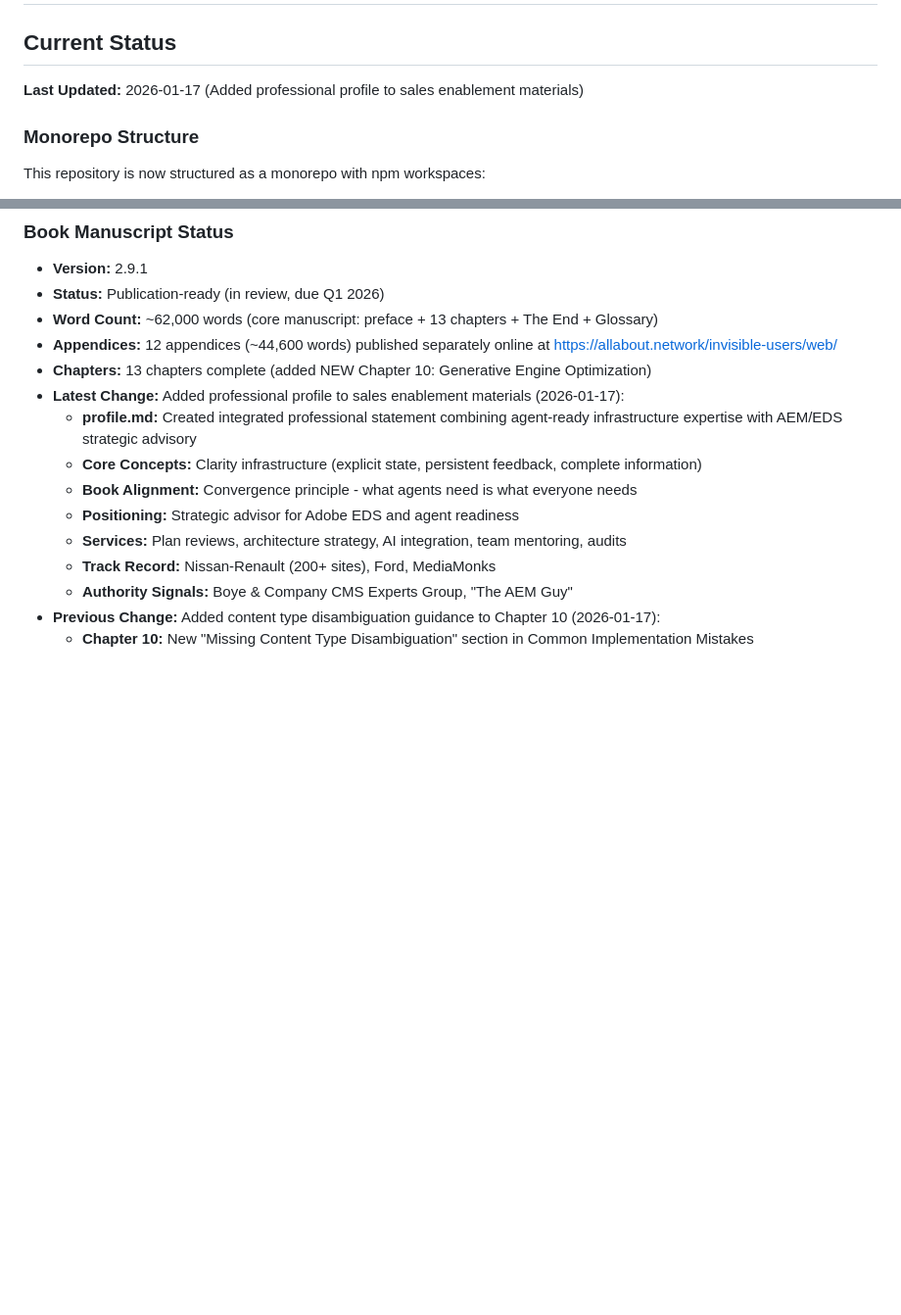
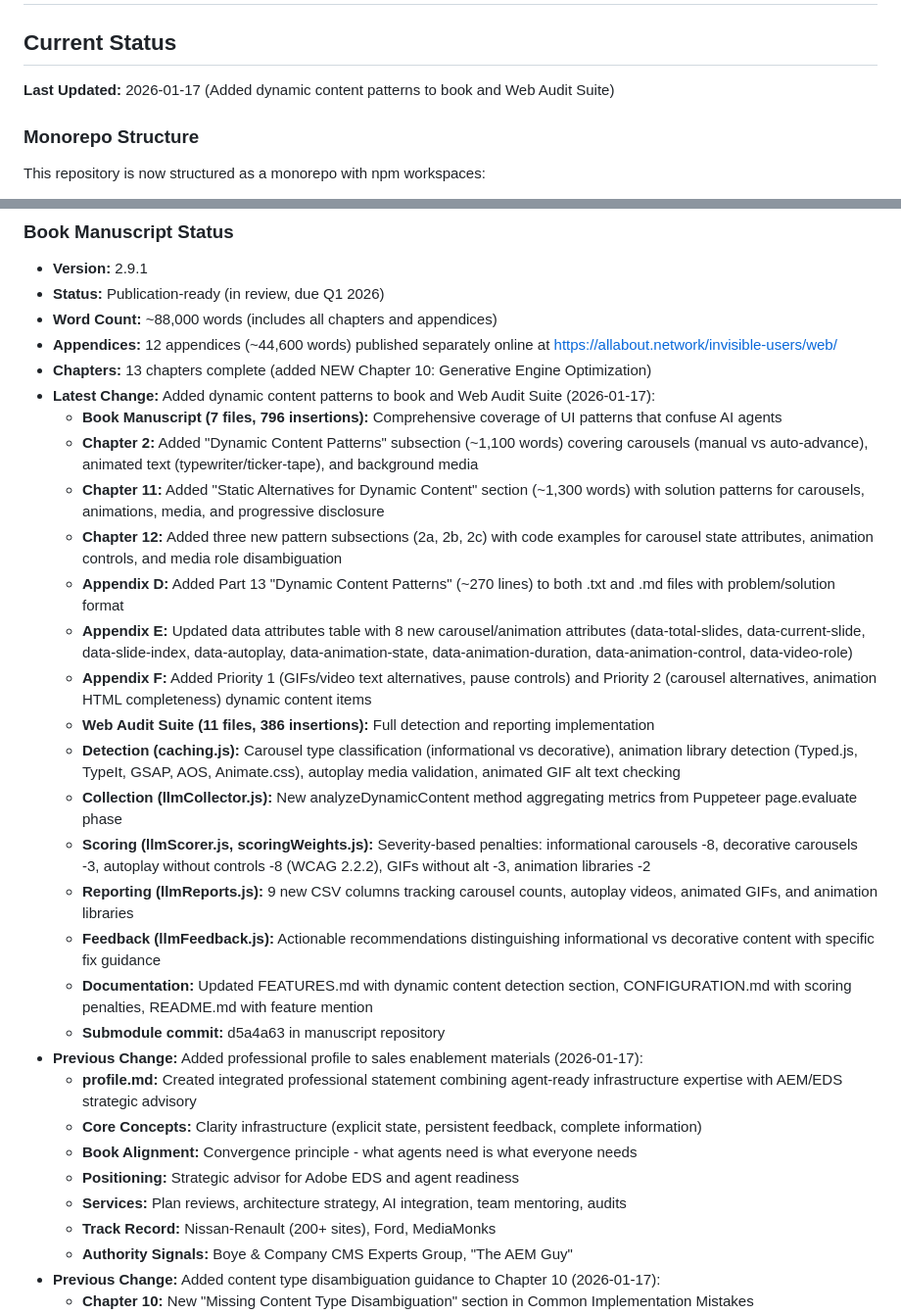
Before and after one commit to ddttom/invisible-users, a Markdown page: PROJECTSTATE.md, 2 parts joined by grey strips. Shown at 98% size. GitHub-like rendering; blank space fills up the shorter version.

Commit message:
Update PROJECTSTATE.md with dynamic content patterns implementation

```diff
--- a/PROJECTSTATE.md
+++ b/PROJECTSTATE.md
@@ -2,7 +2,7 @@
 
 ## Current Status
 
-**Last Updated:** 2026-01-17 (Added professional profile to sales enablement materials)
+**Last Updated:** 2026-01-17 (Added dynamic content patterns to book and Web Audit Suite)
 
 ### Monorepo Structure
 
@@ -18,10 +18,26 @@ All projects share dependency management and build scripts via npm workspaces.
 
 - **Version:** 2.9.1
 - **Status:** Publication-ready (in review, due Q1 2026)
-- **Word Count:** ~62,000 words (core manuscript: preface + 13 chapters + The End + Glossary)
+- **Word Count:** ~88,000 words (includes all chapters and appendices)
 - **Appendices:** 12 appendices (~44,600 words) published separately online at <https://allabout.network/invisible-users/web/>
 - **Chapters:** 13 chapters complete (added NEW Chapter 10: Generative Engine Optimization)
-- **Latest Change:** Added professional profile to sales enablement materials (2026-01-17):
+- **Latest Change:** Added dynamic content patterns to book and Web Audit Suite (2026-01-17):
+  - **Book Manuscript (7 files, 796 insertions):** Comprehensive coverage of UI patterns that confuse AI agents
+  - **Chapter 2:** Added "Dynamic Content Patterns" subsection (~1,100 words) covering carousels (manual vs auto-advance), animated text (typewriter/ticker-tape), and background media
+  - **Chapter 11:** Added "Static Alternatives for Dynamic Content" section (~1,300 words) with solution patterns for carousels, animations, media, and progressive disclosure
+  - **Chapter 12:** Added three new pattern subsections (2a, 2b, 2c) with code examples for carousel state attributes, animation controls, and media role disambiguation
+  - **Appendix D:** Added Part 13 "Dynamic Content Patterns" (~270 lines) to both .txt and .md files with problem/solution format
+  - **Appendix E:** Updated data attributes table with 8 new carousel/animation attributes (data-total-slides, data-current-slide, data-slide-index, data-autoplay, data-animation-state, data-animation-duration, data-animation-control, data-video-role)
+  - **Appendix F:** Added Priority 1 (GIFs/video text alternatives, pause controls) and Priority 2 (carousel alternatives, animation HTML completeness) dynamic content items
+  - **Web Audit Suite (11 files, 386 insertions):** Full detection and reporting implementation
+  - **Detection (caching.js):** Carousel type classification (informational vs decorative), animation library detection (Typed.js, TypeIt, GSAP, AOS, Animate.css), autoplay media validation, animated GIF alt text checking
+  - **Collection (llmCollector.js):** New analyzeDynamicContent method aggregating metrics from Puppeteer page.evaluate phase
+  - **Scoring (llmScorer.js, scoringWeights.js):** Severity-based penalties: informational carousels -8, decorative carousels -3, autoplay without controls -8 (WCAG 2.2.2), GIFs without alt -3, animation libraries -2
+  - **Reporting (llmReports.js):** 9 new CSV columns tracking carousel counts, autoplay videos, animated GIFs, and animation libraries
+  - **Feedback (llmFeedback.js):** Actionable recommendations distinguishing informational vs decorative content with specific fix guidance
+  - **Documentation:** Updated FEATURES.md with dynamic content detection section, CONFIGURATION.md with scoring penalties, README.md with feature mention
+  - **Submodule commit:** d5a4a63 in manuscript repository
+- **Previous Change:** Added professional profile to sales enablement materials (2026-01-17):
   - **profile.md:** Created integrated professional statement combining agent-ready infrastructure expertise with AEM/EDS strategic advisory
   - **Core Concepts:** Clarity infrastructure (explicit state, persistent feedback, complete information)
   - **Book Alignment:** Convergence principle - what agents need is what everyone needs
```
